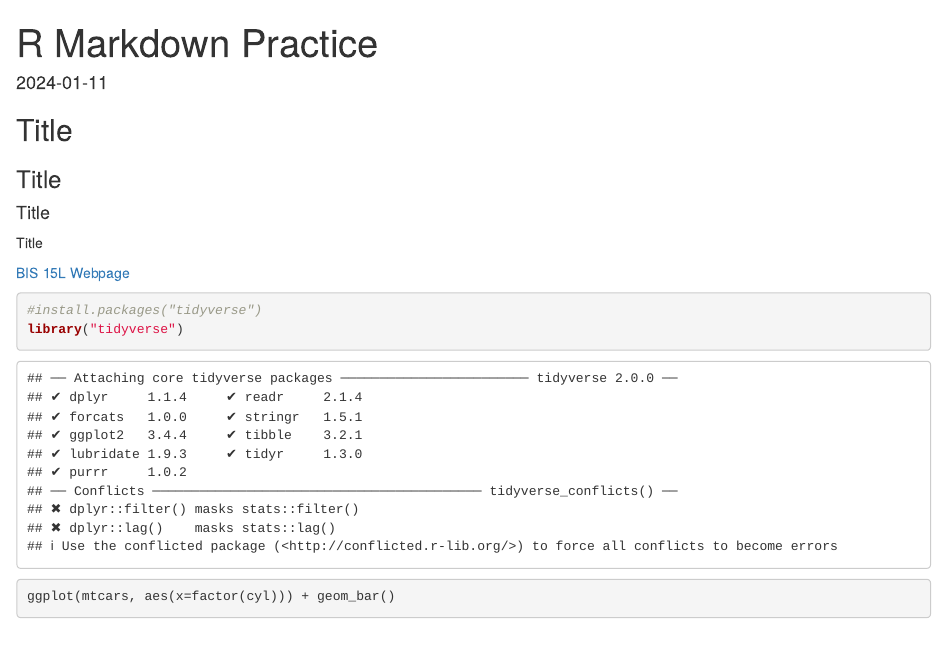
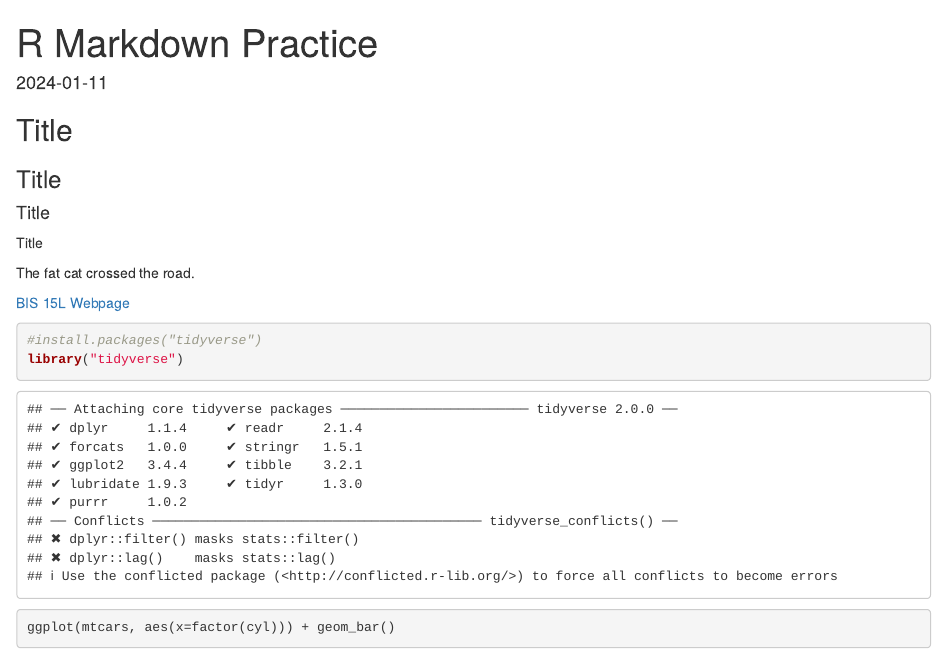
Before and after one commit to aamuhic/BIS15W2024_amuhic, an R Markdown document (lab1/rmarkdown_practice.Rmd): the page in a window 1100 px wide, from its top. The pictures show the output file lab1/rmarkdown_practice.html that the author committed with the source, opened offline.

Commit message:
rmarkdown practice

````diff
--- a/lab1/rmarkdown_practice.Rmd
+++ b/lab1/rmarkdown_practice.Rmd
@@ -13,6 +13,9 @@ knitr::opts_chunk$set(echo = TRUE)
 #### Title
 Title
 
+The fat cat
+crossed the road.
+
 [BIS 15L Webpage](https://jmledford3115.github.io/datascibiol/)
 
 ```{r}
````
Also changed, not shown: lab1/rmarkdown_practice.html.
